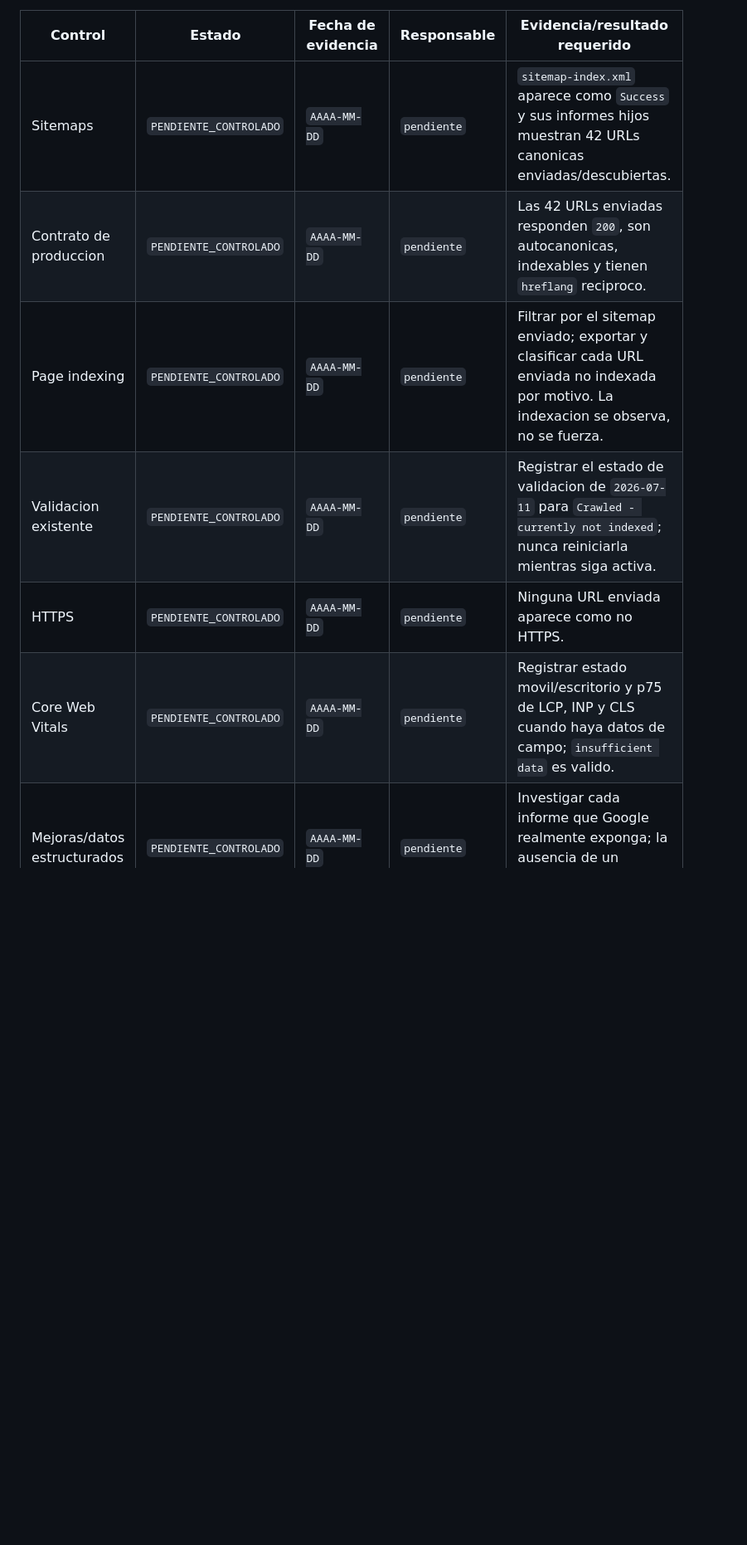
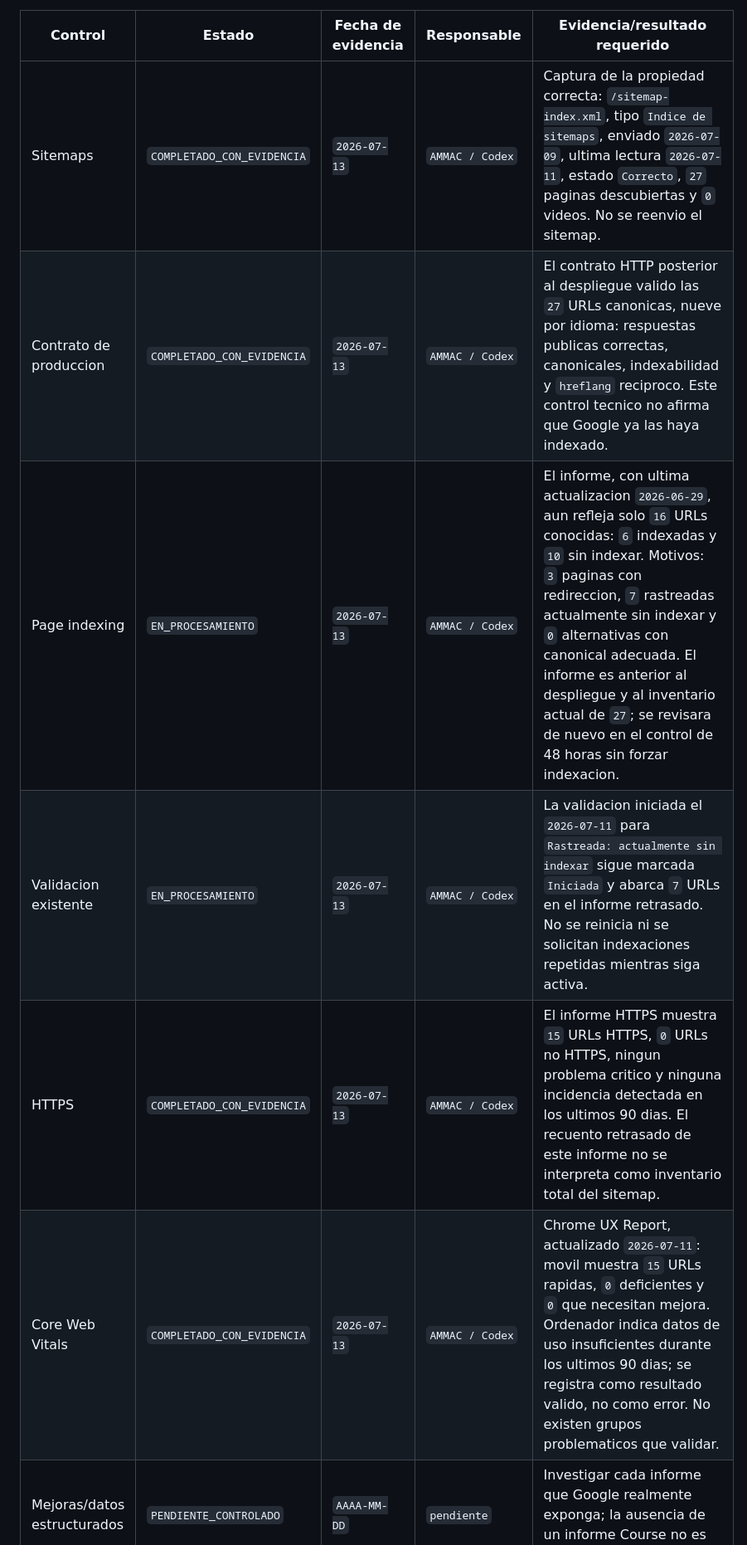
Before and after one commit to AsociacionMontessori/am-certificacion-website, a Markdown page: docs/SEO_MONITORING_RUNBOOK.md, the part around one of its changes. Shown at 83% size. GitHub-like rendering; blank space fills up the shorter version.

```diff
--- a/docs/SEO_MONITORING_RUNBOOK.md
+++ b/docs/SEO_MONITORING_RUNBOOK.md
@@ -118,10 +119,10 @@ lista solo contra una exportacion fechada de la propiedad correcta.
 
 | Control | Estado | Fecha de evidencia | Responsable | Evidencia/resultado requerido |
 | --- | --- | --- | --- | --- |
-| Sitemaps | `PENDIENTE_CONTROLADO` | `AAAA-MM-DD` | `pendiente` | `sitemap-index.xml` aparece como `Success` y sus informes hijos muestran 42 URLs canonicas enviadas/descubiertas. |
-| Contrato de produccion | `PENDIENTE_CONTROLADO` | `AAAA-MM-DD` | `pendiente` | Las 42 URLs enviadas responden `200`, son autocanonicas, indexables y tienen `hreflang` reciproco. |
-| Page indexing | `PENDIENTE_CONTROLADO` | `AAAA-MM-DD` | `pendiente` | Filtrar por el sitemap enviado; exportar y clasificar cada URL enviada no indexada por motivo. La indexacion se observa, no se fuerza. |
-| Validacion existente | `PENDIENTE_CONTROLADO` | `AAAA-MM-DD` | `pendiente` | Registrar el estado de validacion de `2026-07-11` para `Crawled - currently not indexed`; nunca reiniciarla mientras siga activa. |
-| HTTPS | `PENDIENTE_CONTROLADO` | `AAAA-MM-DD` | `pendiente` | Ninguna URL enviada aparece como no HTTPS. |
-| Core Web Vitals | `PENDIENTE_CONTROLADO` | `AAAA-MM-DD` | `pendiente` | Registrar estado movil/escritorio y p75 de LCP, INP y CLS cuando haya datos de campo; `insufficient data` es valido. |
+| Sitemaps | `COMPLETADO_CON_EVIDENCIA` | `2026-07-13` | `AMMAC / Codex` | Captura de la propiedad correcta: `/sitemap-index.xml`, tipo `Indice de sitemaps`, enviado `2026-07-09`, ultima lectura `2026-07-11`, estado `Correcto`, `27` paginas descubiertas y `0` videos. No se reenvio el sitemap. |
+| Contrato de produccion | `COMPLETADO_CON_EVIDENCIA` | `2026-07-13` | `AMMAC / Codex` | El contrato HTTP posterior al despliegue valido las `27` URLs canonicas, nueve por idioma: respuestas publicas correctas, canonicales, indexabilidad y `hreflang` reciproco. Este control tecnico no afirma que Google ya las haya indexado. |
+| Page indexing | `EN_PROCESAMIENTO` | `2026-07-13` | `AMMAC / Codex` | El informe, con ultima actualizacion `2026-06-29`, aun refleja solo `16` URLs conocidas: `6` indexadas y `10` sin indexar. Motivos: `3` paginas con redireccion, `7` rastreadas actualmente sin indexar y `0` alternativas con canonical adecuada. El informe es anterior al despliegue y al inventario actual de `27`; se revisara de nuevo en el control de 48 horas sin forzar indexacion. |
+| Validacion existente | `EN_PROCESAMIENTO` | `2026-07-13` | `AMMAC / Codex` | La validacion iniciada el `2026-07-11` para `Rastreada: actualmente sin indexar` sigue marcada `Iniciada` y abarca `7` URLs en el informe retrasado. No se reinicia ni se solicitan indexaciones repetidas mientras siga activa. |
+| HTTPS | `COMPLETADO_CON_EVIDENCIA` | `2026-07-13` | `AMMAC / Codex` | El informe HTTPS muestra `15` URLs HTTPS, `0` URLs no HTTPS, ningun problema critico y ninguna incidencia detectada en los ultimos 90 dias. El recuento retrasado de este informe no se interpreta como inventario total del sitemap. |
+| Core Web Vitals | `COMPLETADO_CON_EVIDENCIA` | `2026-07-13` | `AMMAC / Codex` | Chrome UX Report, actualizado `2026-07-11`: movil muestra `15` URLs rapidas, `0` deficientes y `0` que necesitan mejora. Ordenador indica datos de uso insuficientes durante los ultimos 90 dias; se registra como resultado valido, no como error. No existen grupos problematicos que validar. |
 | Mejoras/datos estructurados | `PENDIENTE_CONTROLADO` | `AAAA-MM-DD` | `pendiente` | Investigar cada informe que Google realmente exponga; la ausencia de un informe Course no es error. |
```
Also changed, not shown: other parts of docs/SEO_MONITORING_RUNBOOK.md (+7 -6 lines), docs/SEO_GSC_BASELINE_2026-07-13.md (added, +154 -0 lines).
